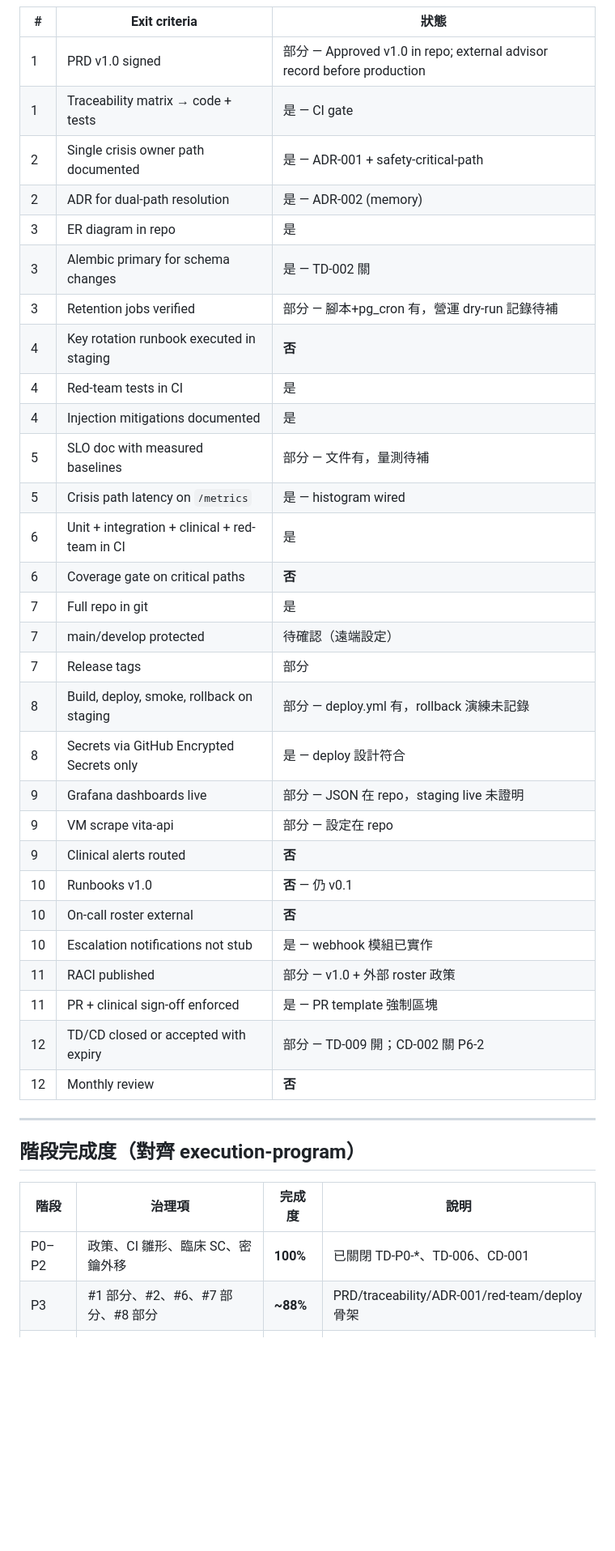
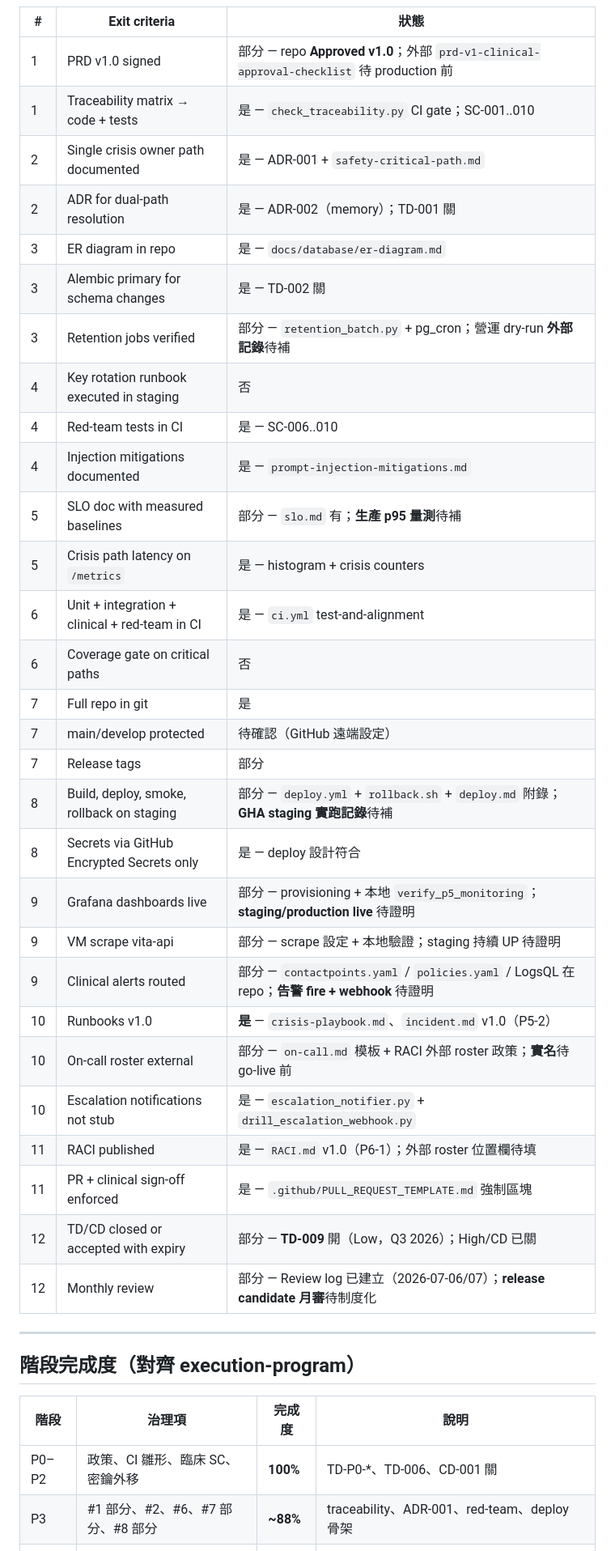
Before and after one commit to Raven777494/vita_jul2026, a Markdown page: docs/governance/governance-matrix.md, the part around one of its changes. Shown at 81% size. GitHub-like rendering; blank space fills up the shorter version.

```diff
--- a/docs/governance/governance-matrix.md
+++ b/docs/governance/governance-matrix.md
@@ -71,35 +74,35 @@ flowchart LR
 
 | # | Exit criteria | 狀態 |
 |---|---------------|------|
-| 1 | PRD v1.0 signed | 部分 — Approved v1.0 in repo; external advisor record before production |
-| 1 | Traceability matrix → code + tests | 是 — CI gate |
-| 2 | Single crisis owner path documented | 是 — ADR-001 + safety-critical-path |
-| 2 | ADR for dual-path resolution | 是 — ADR-002 (memory) |
-| 3 | ER diagram in repo | 是 |
+| 1 | PRD v1.0 signed | 部分 — repo **Approved v1.0**；外部 `prd-v1-clinical-approval-checklist` 待 production 前 |
+| 1 | Traceability matrix → code + tests | 是 — `check_traceability.py` CI gate；SC-001..010 |
+| 2 | Single crisis owner path documented | 是 — ADR-001 + `safety-critical-path.md` |
+| 2 | ADR for dual-path resolution | 是 — ADR-002（memory）；TD-001 關 |
+| 3 | ER diagram in repo | 是 — `docs/database/er-diagram.md` |
 | 3 | Alembic primary for schema changes | 是 — TD-002 關 |
-| 3 | Retention jobs verified | 部分 — 腳本+pg_cron 有，營運 dry-run 記錄待補 |
-| 4 | Key rotation runbook executed in staging | **否** |
-| 4 | Red-team tests in CI | 是 |
-| 4 | Injection mitigations documented | 是 |
-| 5 | SLO doc with measured baselines | 部分 — 文件有，量測待補 |
-| 5 | Crisis path latency on `/metrics` | 是 — histogram wired |
-| 6 | Unit + integration + clinical + red-team in CI | 是 |
-| 6 | Coverage gate on critical paths | **否** |
+| 3 | Retention jobs verified | 部分 — `retention_batch.py` + pg_cron；營運 dry-run **外部記錄**待補 |
+| 4 | Key rotation runbook executed in staging | 否 |
+| 4 | Red-team tests in CI | 是 — SC-006..010 |
+| 4 | Injection mitigations documented | 是 — `prompt-injection-mitigations.md` |
+| 5 | SLO doc with measured baselines | 部分 — `slo.md` 有；**生產 p95 量測**待補 |
+| 5 | Crisis path latency on `/metrics` | 是 — histogram + crisis counters |
+| 6 | Unit + integration + clinical + red-team in CI | 是 — `ci.yml` test-and-alignment |
+| 6 | Coverage gate on critical paths | 否 |
 | 7 | Full repo in git | 是 |
-| 7 | main/develop protected | 待確認（遠端設定） |
+| 7 | main/develop protected | 待確認（GitHub 遠端設定） |
 | 7 | Release tags | 部分 |
-| 8 | Build, deploy, smoke, rollback on staging | 部分 — deploy.yml 有，rollback 演練未記錄 |
+| 8 | Build, deploy, smoke, rollback on staging | 部分 — `deploy.yml` + `rollback.sh` + `deploy.md` 附錄；**GHA staging 實跑記錄**待補 |
 | 8 | Secrets via GitHub Encrypted Secrets only | 是 — deploy 設計符合 |
-| 9 | Grafana dashboards live | 部分 — JSON 在 repo，staging live 未證明 |
-| 9 | VM scrape vita-api | 部分 — 設定在 repo |
-| 9 | Clinical alerts routed | **否** |
-| 10 | Runbooks v1.0 | **否** — 仍 v0.1 |
-| 10 | On-call roster external | **否** |
-| 10 | Escalation notifications not stub | 是 — webhook 模組已實作 |
-| 11 | RACI published | 部分 — v1.0 + 外部 roster 政策 |
-| 11 | PR + clinical sign-off enforced | 是 — PR template 強制區塊 |
-| 12 | TD/CD closed or accepted with expiry | 部分 — TD-009 開；CD-002 關 P6-2 |
-| 12 | Monthly review | **否** |
+| 9 | Grafana dashboards live | 部分 — provisioning + 本地 `verify_p5_monitoring`；**staging/production live** 待證明 |
+| 9 | VM scrape vita-api | 部分 — scrape 設定 + 本地驗證；staging 持續 UP 待證明 |
+| 9 | Clinical alerts routed | 部分 — `contactpoints.yaml` / `policies.yaml` / LogsQL 在 repo；**告警 fire + webhook** 待證明 |
+| 10 | Runbooks v1.0 | **是** — `crisis-playbook.md`、`incident.md` v1.0（P5-2） |
+| 10 | On-call roster external | 部分 — `on-call.md` 模板 + RACI 外部 roster 政策；**實名**待 go-live 前 |
+| 10 | Escalation notifications not stub | 是 — `escalation_notifier.py` + `drill_escalation_webhook.py` |
+| 11 | RACI published | 是 — `RACI.md` v1.0（P6-1）；外部 roster 位置欄待填 |
+| 11 | PR + clinical sign-off enforced | 是 — `.github/PULL_REQUEST_TEMPLATE.md` 強制區塊 |
+| 12 | TD/CD closed or accepted with expiry | 部分 — **TD-009** 開（Low，Q3 2026）；High/CD 已關 |
+| 12 | Monthly review | 部分 — Review log 已建立（2026-07-06/07）；**release candidate 月審**待制度化 |
 
 ---
 
@@ -107,6 +110,6 @@ flowchart LR
 
 | 階段 | 治理項 | 完成度 | 說明 |
 |------|--------|--------|------|
-| P0–P2 | 政策、CI 雛形、臨床 SC、密鑰外移 | **100%** | 已關閉 TD-P0-*、TD-006、CD-001 |
-| P3 | #1 部分、#2、#6、#7 部分、#8 部分 | **~88%** | PRD/traceability/ADR-001/red-team/deploy 骨架 |
+| P0–P2 | 政策、CI 雛形、臨床 SC、密鑰外移 | **100%** | TD-P0-*、TD-006、CD-001 關 |
+| P3 | #1 部分、#2、#6、#7 部分、#8 部分 | **~88%** | traceability、ADR-001、red-team、deploy 骨架 |
 | P4 | #3、#4、#5、#12 (TD-001) | **~92%** | ER、資安、SLO/metrics、ADR-002 |
```
Also changed, not shown: other parts of docs/governance/governance-matrix.md (+92 -102 lines).
